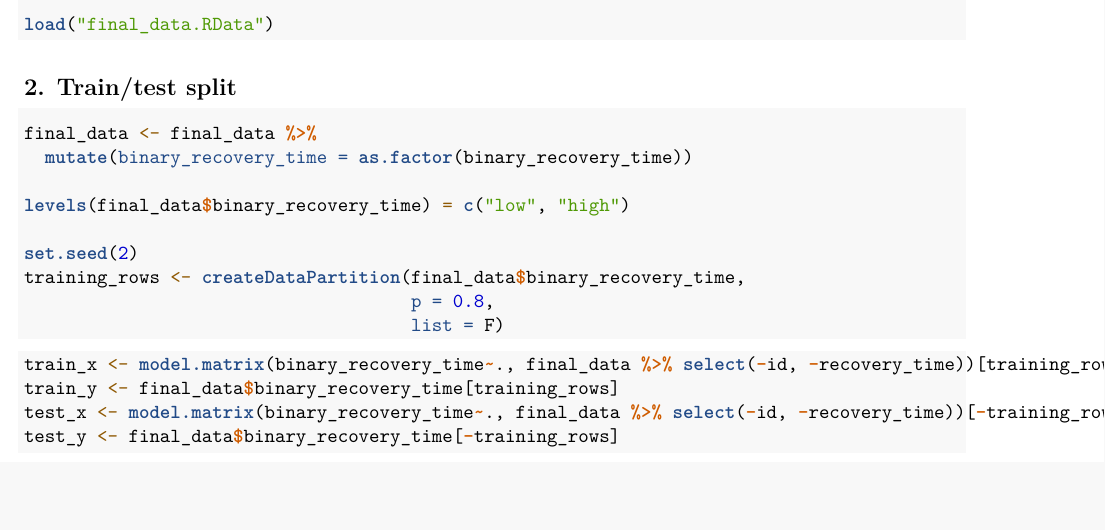
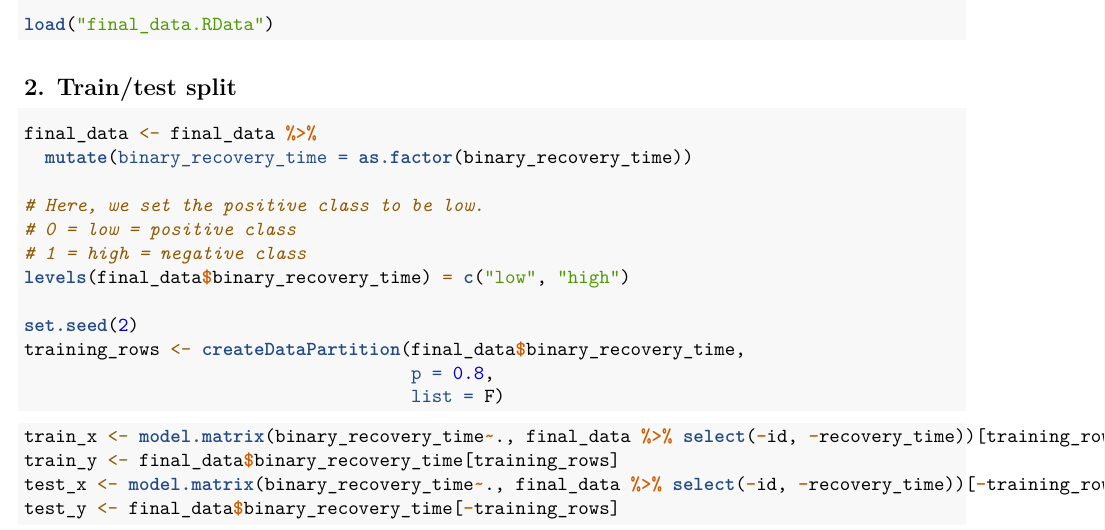
Before and after one commit to Serena-Wang/p8106_final_project, an R Markdown document (td_boosting.Rmd): part of page 1 of 3, cut so that both start at the same text, the shorter picture padded with empty space. Rendered offline with R 4.5, knitr and Pandoc, then LaTeX, with nearby package versions; some code elsewhere in the file could not run offline.

Commit message:
comments added.

```diff
--- a/td_boosting.Rmd
+++ b/td_boosting.Rmd
@@ -40,6 +40,9 @@ load("final_data.RData")
 final_data <- final_data %>%
   mutate(binary_recovery_time = as.factor(binary_recovery_time))
 
+# Here, we set the positive class to be low.
+# 0 = low = positive class
+# 1 = high = negative class
 levels(final_data$binary_recovery_time) = c("low", "high")
 
 set.seed(2)
```
Also changed, not shown: td_boosting.pdf, td_boosting.Rmd (2 more changed lines).
